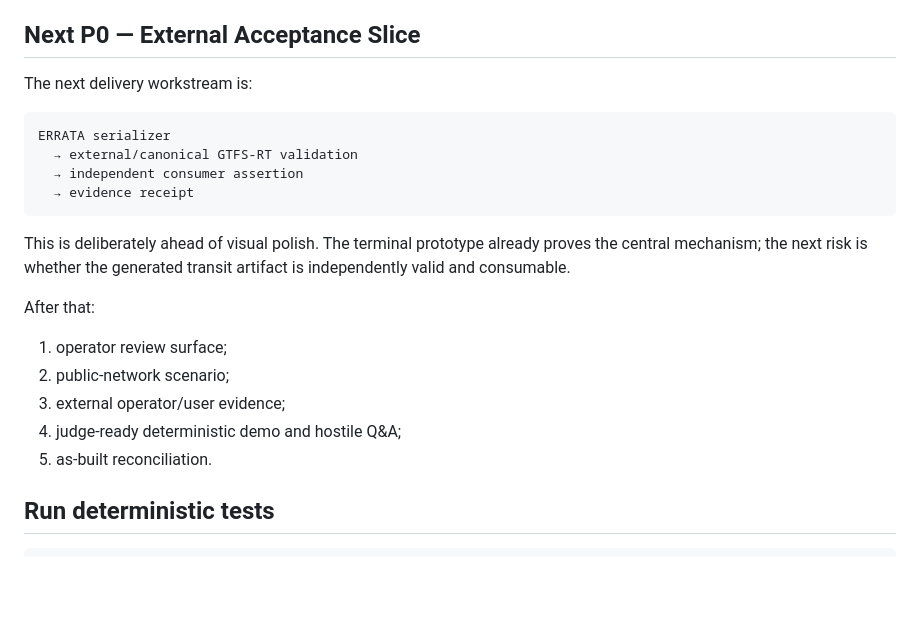
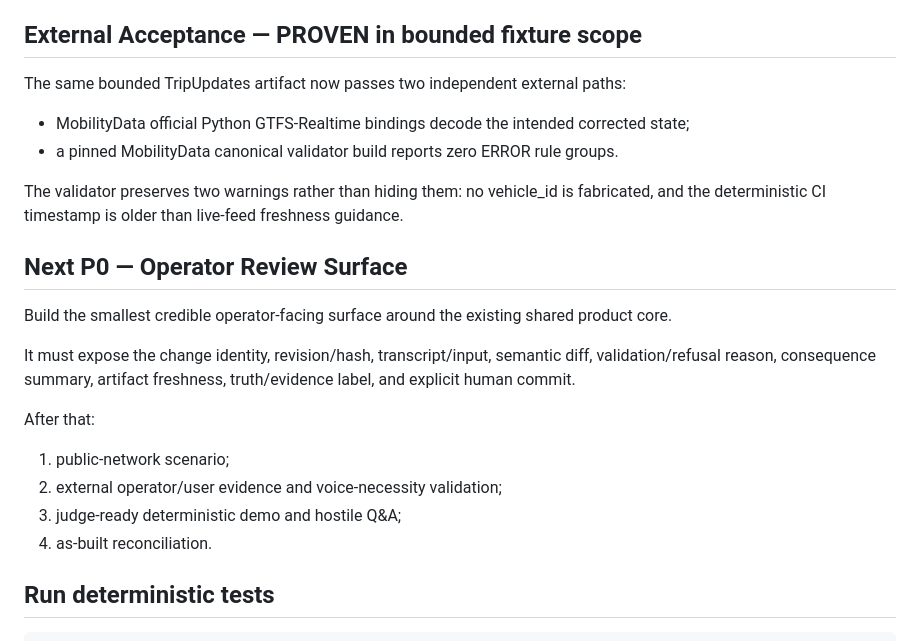
Before and after one commit to Faadil1/ERRATA, a Markdown page: README.md, the part around the change. GitHub-like rendering; blank space fills up the shorter version.

Commit message:
docs: move next P0 from external acceptance to operator surface

````diff
--- a/README.md
+++ b/README.md
@@ -85,26 +85,27 @@ Do **not** claim:
 - independent consumer acceptance;
 - general voice superiority.
 
-## Next P0 — External Acceptance Slice
+## External Acceptance — PROVEN in bounded fixture scope
 
-The next delivery workstream is:
+The same bounded TripUpdates artifact now passes two independent external paths:
 
-```text
-ERRATA serializer
-  → external/canonical GTFS-RT validation
-  → independent consumer assertion
-  → evidence receipt
-```
+- MobilityData official Python GTFS-Realtime bindings decode the intended corrected state;
+- a pinned MobilityData canonical validator build reports zero ERROR rule groups.
 
-This is deliberately ahead of visual polish. The terminal prototype already proves the central mechanism; the next risk is whether the generated transit artifact is independently valid and consumable.
+The validator preserves two warnings rather than hiding them: no vehicle_id is fabricated, and the deterministic CI timestamp is older than live-feed freshness guidance.
+
+## Next P0 — Operator Review Surface
+
+Build the smallest credible operator-facing surface around the existing shared product core.
+
+It must expose the change identity, revision/hash, transcript/input, semantic diff, validation/refusal reason, consequence summary, artifact freshness, truth/evidence label, and explicit human commit.
 
 After that:
 
-1. operator review surface;
-2. public-network scenario;
-3. external operator/user evidence;
-4. judge-ready deterministic demo and hostile Q&A;
-5. as-built reconciliation.
+1. public-network scenario;
+2. external operator/user evidence and voice-necessity validation;
+3. judge-ready deterministic demo and hostile Q&A;
+4. as-built reconciliation.
 
 ## Run deterministic tests
 
````
